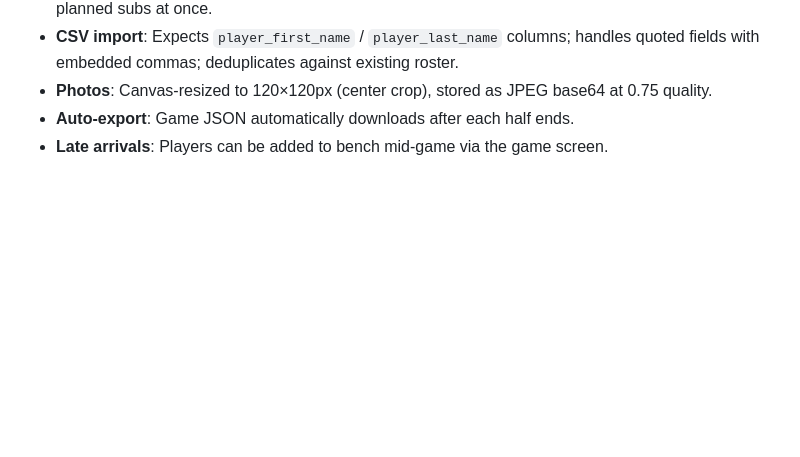
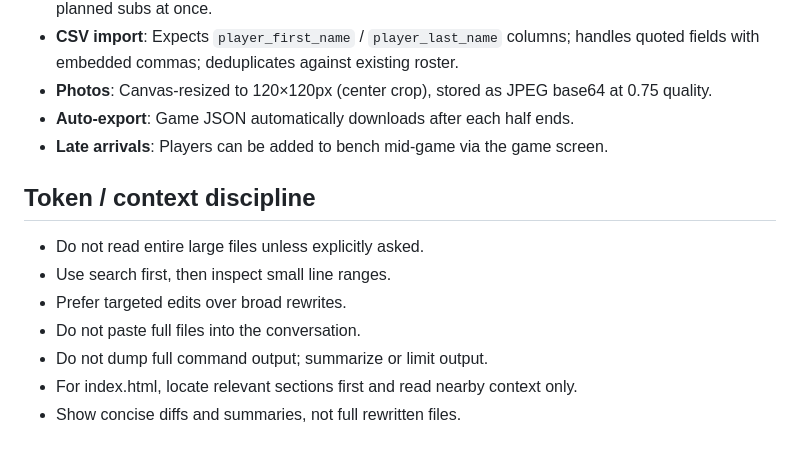
Before and after one commit to cowboyzx6/SoccerTeamManagement, a Markdown page: CLAUDE.md, the part around the change. GitHub-like rendering; blank space fills up the shorter version.

Commit message:
Add token/context discipline section to CLAUDE.md
Co-Authored-By: Claude Sonnet 4.6 <noreply@anthropic.com>

```diff
--- a/CLAUDE.md
+++ b/CLAUDE.md
@@ -129,3 +129,14 @@ Cards on the bench are colored by playing-time balance relative to the per-game
 - **Photos**: Canvas-resized to 120×120px (center crop), stored as JPEG base64 at 0.75 quality.
 - **Auto-export**: Game JSON automatically downloads after each half ends.
 - **Late arrivals**: Players can be added to bench mid-game via the game screen.
+
+
+## Token / context discipline
+
+- Do not read entire large files unless explicitly asked.
+- Use search first, then inspect small line ranges.
+- Prefer targeted edits over broad rewrites.
+- Do not paste full files into the conversation.
+- Do not dump full command output; summarize or limit output.
+- For index.html, locate relevant sections first and read nearby context only.
+- Show concise diffs and summaries, not full rewritten files.
```
